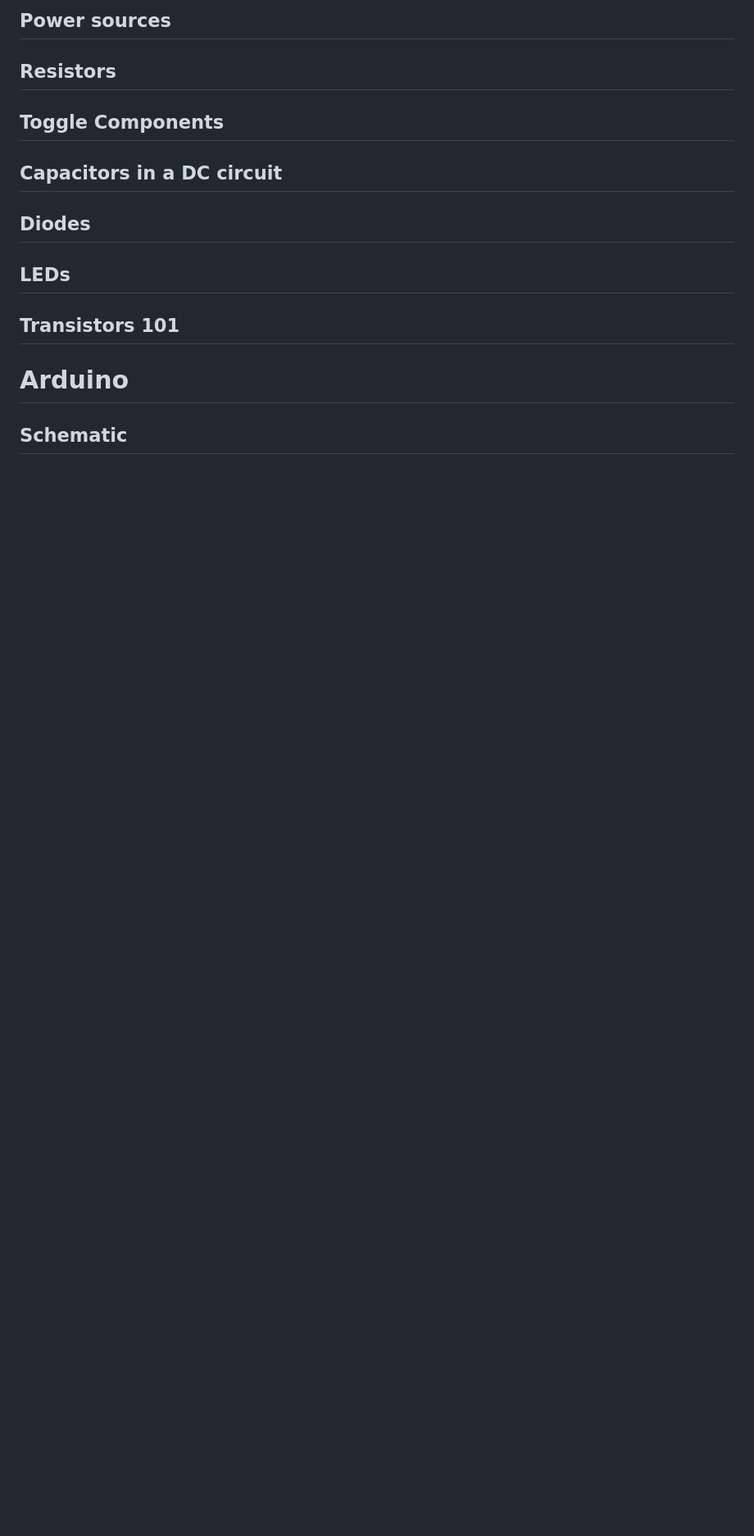
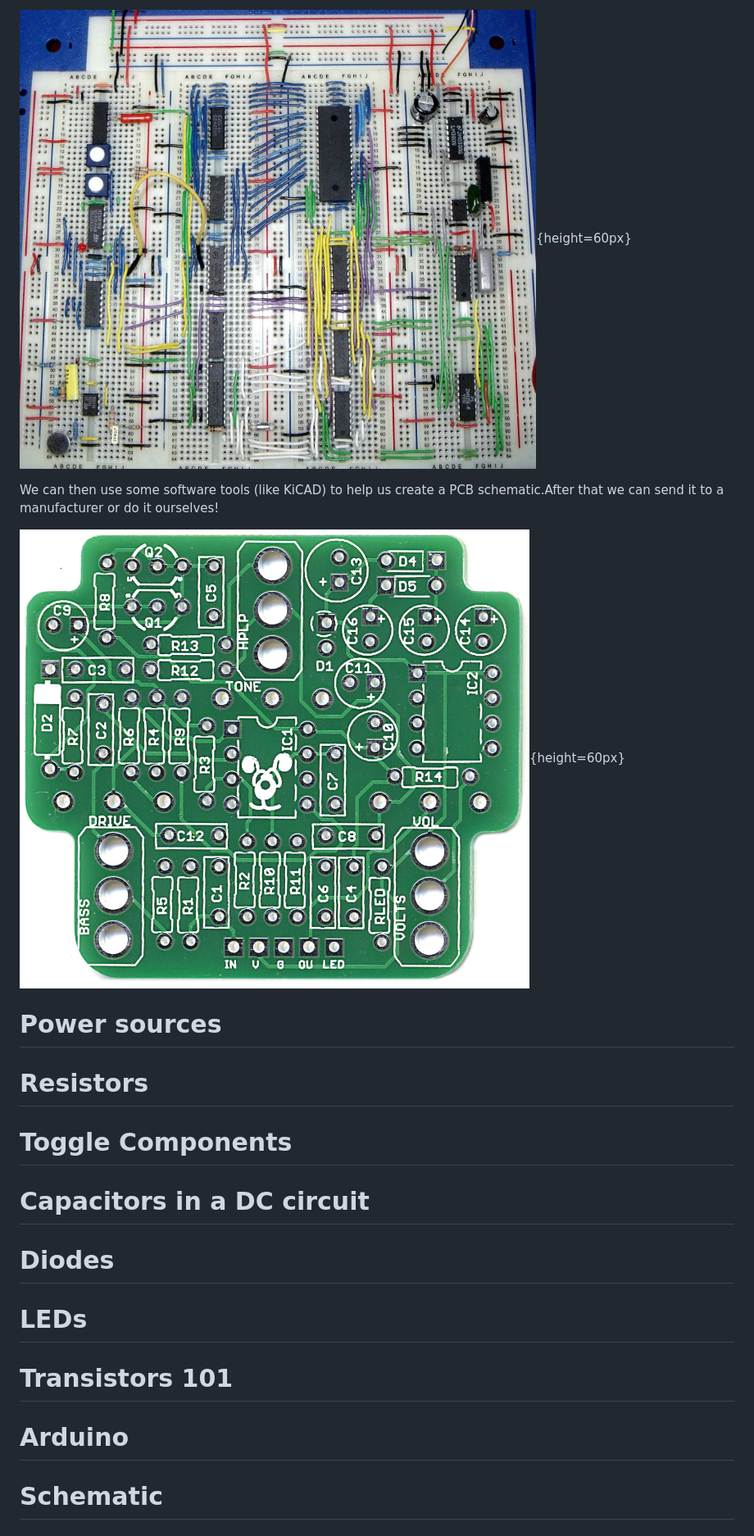
Before and after one commit to HackerSchool/recrutamento-22-23-s1, a Markdown page: digital-eletronics/presentation.md, the part around one of its changes. Shown at 82% size. GitHub-like rendering; pictures changed too: digital-eletronics/images/breadboard_confusing.jpg (added), digital-eletronics/images/pcb.jpg (added); blank space fills up the shorter version.

```diff
--- a/digital-eletronics/presentation.md
+++ b/digital-eletronics/presentation.md
@@ -53,19 +70,25 @@ Then we can also add some additional notions
 
-## Power sources
+![A very confusing weave of wires](./images/breadboard_confusing.jpg){height=60px}
 
-## Resistors
+We can then use some software tools (like KiCAD) to help us create a PCB schematic.After that we can send it to a manufacturer or do it ourselves!
 
-## Toggle Components
+![A printable circuit board](./images/pcb.jpg){height=60px}
 
-## Capacitors in a DC circuit
+# Power sources
 
-## Diodes
+# Resistors
 
-## LEDs
+# Toggle Components
 
-## Transistors 101
+# Capacitors in a DC circuit
+
+# Diodes
+
+# LEDs
+
+# Transistors 101
 
 # Arduino
 
-## Schematic
+# Schematic
 
```
Also changed, not shown: other parts of digital-eletronics/presentation.md (+35 -18 lines), digital-eletronics/images/kcl.png (added), digital-eletronics/images/kvl.png (added), 1 other file.
